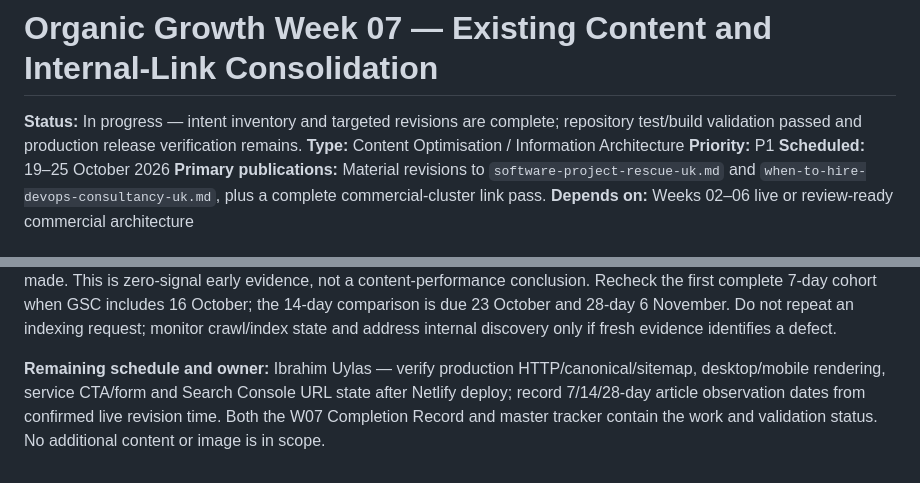
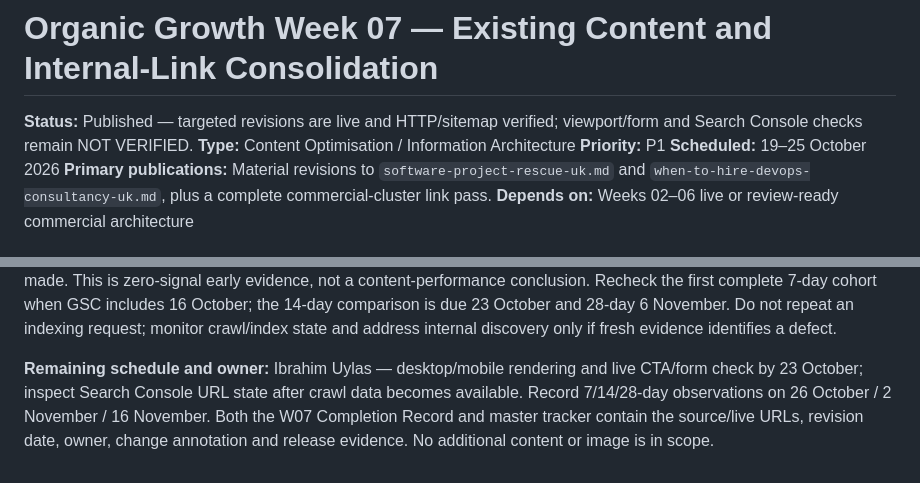
Before and after one commit to duniaops/duniaops, a Markdown page: specs/010-organic-growth-week-07-existing-content-and-internal-links.md, 2 parts joined by grey strips. GitHub-like rendering.

```diff
--- a/specs/010-organic-growth-week-07-existing-content-and-internal-links.md
+++ b/specs/010-organic-growth-week-07-existing-content-and-internal-links.md
@@ -1,6 +1,6 @@
 # Organic Growth Week 07 — Existing Content and Internal-Link Consolidation
 
-**Status:** In progress — intent inventory and targeted revisions are complete; repository test/build validation passed and production release verification remains.
+**Status:** Published — targeted revisions are live and HTTP/sitemap verified; viewport/form and Search Console checks remain NOT VERIFIED.
 **Type:** Content Optimisation / Information Architecture
 **Priority:** P1
 **Scheduled:** 19–25 October 2026
@@ -83,4 +83,4 @@ This is an editorial map based on the current source copy and routes, not a clai
 
 **W05 observation captured Monday:** source `content/blog/bespoke-software-development-cost-uk.md`; live URL `https://www.duniaops.com/blog/bespoke-software-development-cost-uk`; first production availability 9 October 2026 16:39 BST; owner Ibrahim Uylas; source release `8c678cb` / deploy `6ac90a9431a9180008315a26`. Search Console Web exact-page performance for 9–15 October: 0 impressions, 0 clicks, 0% CTR, average position 0/no data. This is a seven-calendar-date read, not yet a complete seven elapsed days from the 9 October 16:39 BST first-live time. URL Inspection remains `Discovered – currently not indexed`; sitemap and homepage are reported as discovery sources, with no recorded crawl. Live test on 19 October says URL is available to Google and can be indexed. No indexing request was made. This is zero-signal early evidence, not a content-performance conclusion. Recheck the first complete 7-day cohort when GSC includes 16 October; the 14-day comparison is due 23 October and 28-day 6 November. Do not repeat an indexing request; monitor crawl/index state and address internal discovery only if fresh evidence identifies a defect.
 
-**Remaining schedule and owner:** Ibrahim Uylas — verify production HTTP/canonical/sitemap, desktop/mobile rendering, service CTA/form and Search Console URL state after Netlify deploy; record 7/14/28-day article observation dates from confirmed live revision time. Both the W07 Completion Record and master tracker contain the work and validation status. No additional content or image is in scope.
+**Remaining schedule and owner:** Ibrahim Uylas — desktop/mobile rendering and live CTA/form check by 23 October; inspect Search Console URL state after crawl data becomes available. Record 7/14/28-day observations on 26 October / 2 November / 16 November. Both the W07 Completion Record and master tracker contain the source/live URLs, revision date, owner, change annotation and release evidence. No additional content or image is in scope.
```
Also changed, not shown: other parts of specs/010-organic-growth-week-07-existing-content-and-internal-links.md (+1 -1 lines), specs/003-organic-client-acquisition-90-day-program.md (+2 -1 lines).
